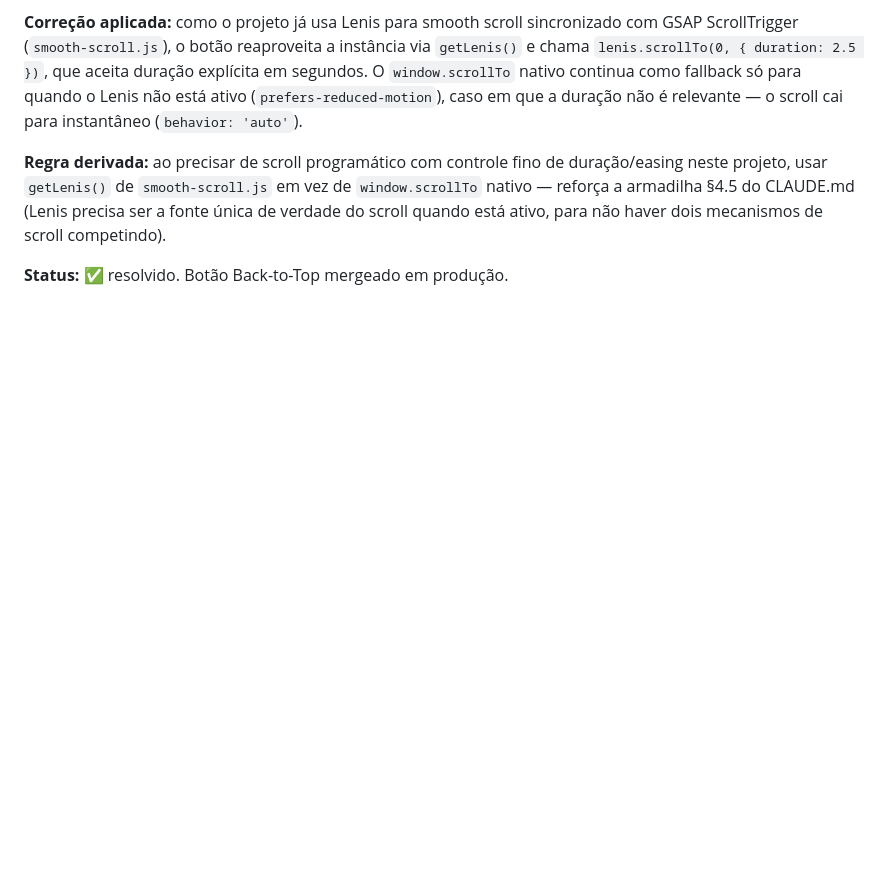
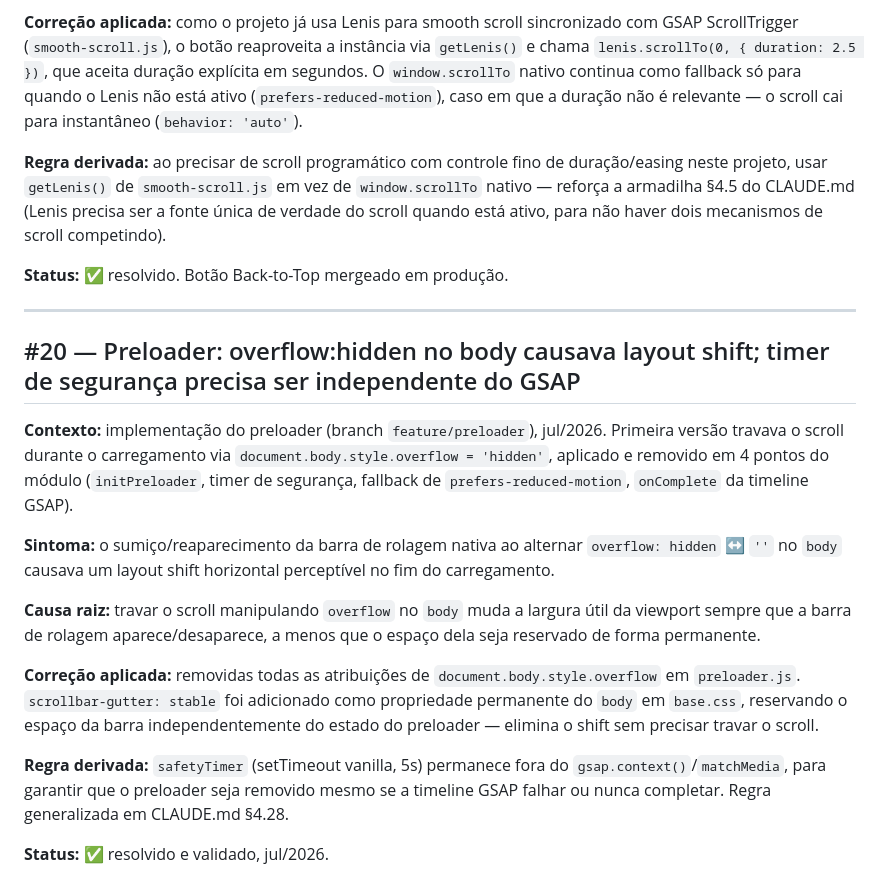
Before and after one commit to FerndsTech/Final-FjAmbiental, a Markdown page: docs/LICOES.md, the part around the change. Rendered like a GitHub page; blank space fills up the shorter version.

Commit message:
docs: atualiza regras de overlay, licoes do preloader e pendencias

```diff
--- a/docs/LICOES.md
+++ b/docs/LICOES.md
@@ -741,3 +741,35 @@ verdade do scroll quando está ativo, para não haver dois mecanismos
 de scroll competindo).
 
 **Status:** ✅ resolvido. Botão Back-to-Top mergeado em produção.
+
+---
+
+## #20 — Preloader: overflow:hidden no body causava layout shift; timer de segurança precisa ser independente do GSAP
+
+**Contexto:** implementação do preloader (branch `feature/preloader`),
+jul/2026. Primeira versão travava o scroll durante o carregamento via
+`document.body.style.overflow = 'hidden'`, aplicado e removido em 4
+pontos do módulo (`initPreloader`, timer de segurança, fallback de
+`prefers-reduced-motion`, `onComplete` da timeline GSAP).
+
+**Sintoma:** o sumiço/reaparecimento da barra de rolagem nativa ao
+alternar `overflow: hidden` ↔ `''` no `body` causava um layout shift
+horizontal perceptível no fim do carregamento.
+
+**Causa raiz:** travar o scroll manipulando `overflow` no `body` muda
+a largura útil da viewport sempre que a barra de rolagem
+aparece/desaparece, a menos que o espaço dela seja reservado de forma
+permanente.
+
+**Correção aplicada:** removidas todas as atribuições de
+`document.body.style.overflow` em `preloader.js`. `scrollbar-gutter:
+stable` foi adicionado como propriedade permanente do `body` em
+`base.css`, reservando o espaço da barra independentemente do estado
+do preloader — elimina o shift sem precisar travar o scroll.
+
+**Regra derivada:** `safetyTimer` (setTimeout vanilla, 5s) permanece
+fora do `gsap.context()`/`matchMedia`, para garantir que o preloader
+seja removido mesmo se a timeline GSAP falhar ou nunca completar.
+Regra generalizada em CLAUDE.md §4.28.
+
+**Status:** ✅ resolvido e validado, jul/2026.
```
Also changed, not shown: CLAUDE.md (+12 -0 lines), docs/PENDENCIAS.md (+0 -2 lines).
